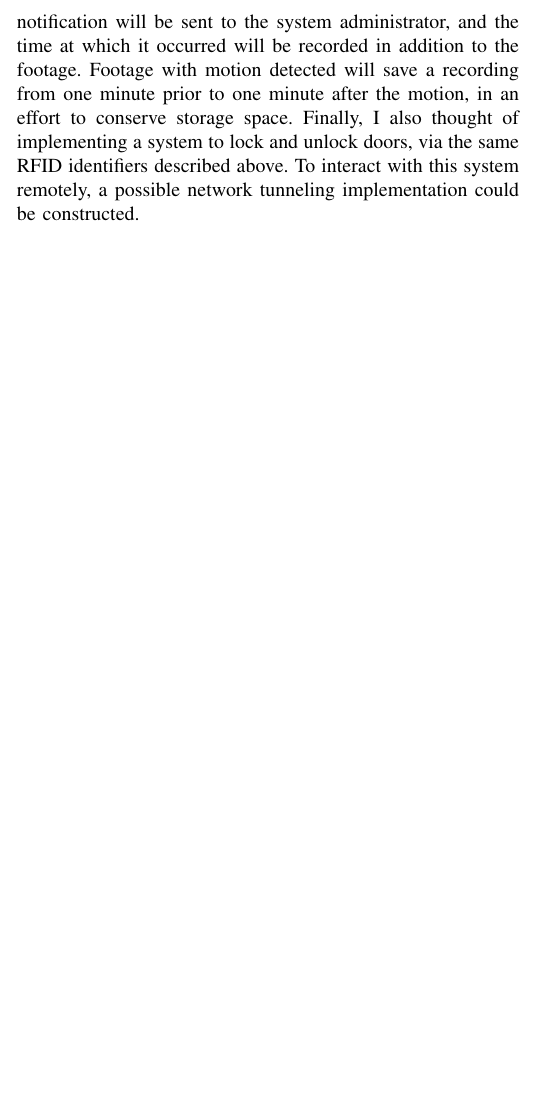
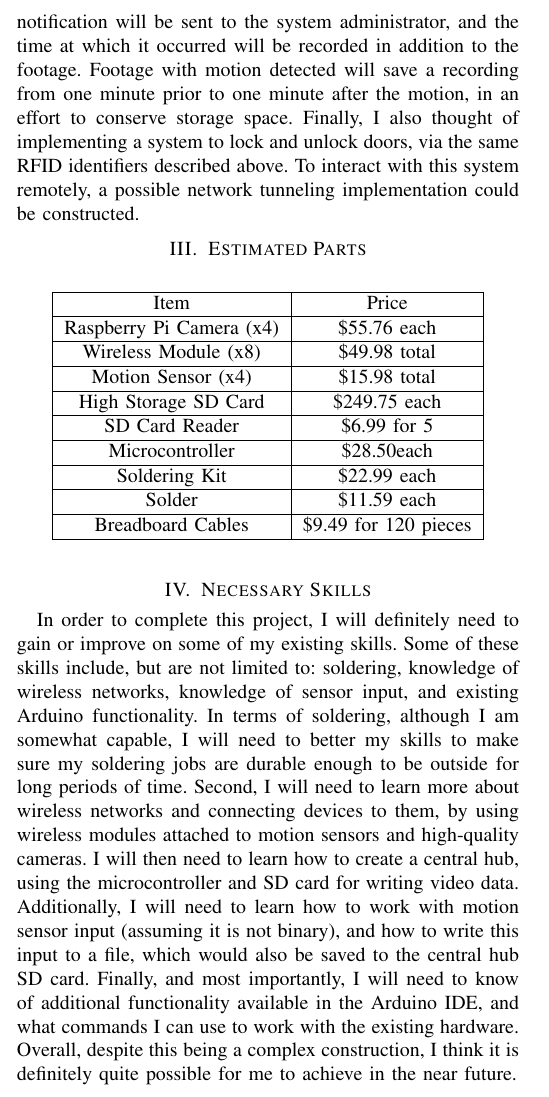
Before and after one commit to MDBrodskiy/Cornerstone_Engineering, a LaTeX problem sheet (Homework/SF1H2_MBROD.tex): part of one column of the page, cut so that both start at the same text, the shorter picture padded with empty space. Compiled offline with pdfLaTeX; a missing font is replaced by an installed copy or a similar font; a LaTeX package or settings file that is missing is left out.

Commit message:
finished SF1H2

```diff
--- a/Homework/SF1H2_MBROD.tex
+++ b/Homework/SF1H2_MBROD.tex
@@ -10,7 +10,7 @@
 \usepackage{hyperref}
 \hypersetup{
 colorlinks=true,
-linkcolor=black,
+linkcolor=blue,
 filecolor=black,
 urlcolor=black,
 citecolor=black,
@@ -76,4 +76,40 @@ In its simplest form, the microcontroller-based project I would want to create i
 
 This project would have many independent components, some of which I will list here. First and foremost would be the most important part: the networked cameras. For a more dependable wireless protocol, the cameras would be connected to a central hub via Wi-Fi. This hub would be network-discoverable, allowing SSH connection when on the same network as the hub. In the future, the creation of an application to interface directly with the saved video recordings is a possible idea; however, I was not initially going to do this. Another component of the system would be motion sensors. I definitely want to integrate these, however, I am debating as to how: either they can be connected directly to the cameras, or somewhere else. In both scenarios, upon detected unidentifiable (I will expand more on this later) motion, a notification will be sent to a system administrator of the whereabouts of the motion, and a time stamp. The benefit of installing the sensors with the cameras would be that it would take less resources, albeit a separate installation will make the system more fool-proof, as, if someone had the intent to disable the cameras, the motion sensors would still be active due to their separate installation. Another added functionality would be the integration of RFID chips that can be attached to a keychain, a phone (via adhesive), or anything else a user carries. These chips would ping the motion sensors, and, if the ID is identifiable, the motion detectors will not activate. As was stated above, if the motion is not identifiable, then a notification will be sent to the system administrator, and the time at which it occurred will be recorded in addition to the footage. Footage with motion detected will save a recording from one minute prior to one minute after the motion, in an effort to conserve storage space. Finally, I also thought of implementing a system to lock and unlock doors, via the same RFID identifiers described above. To interact with this system remotely, a possible network tunneling implementation could be constructed.
 
+\section{Estimated Parts}
+
+\vspace{15pt}
+
+\begin{center}
+  \begin{tabular}{|c|c|}
+    \hline
+    Item & Price\\
+    \hline
+    \href{https://www.raspberrypi.com/products/raspberry-pi-high-quality-camera/}{Raspberry Pi Camera (x4)} & \$55.76 each\\
+    \hline
+    \href{https://www.amazon.com/ESP-WROOM-32-Development-Microcontroller-Integrated-Compatible/dp/B08D5ZD528/ref=sr_1_1?keywords=Arduino+ESP&qid=1666203141\&qu=eyJxc2MiOiIzLjQzIiwicXNhIjoiMi42MSIsInFzcCI6IjAuOTIifQ\%3D\%3D\&sr=8-1}{Wireless Module (x8)} & \$49.98 total\\
+    \hline
+    \href{https://www.amazon.com/HiLetgo-HC-SR501-Infrared-Sensor-Arduino/dp/B07KZW86YR/ref=sr_1_1?keywords=arduino+motion+sensor\&qid=1666203240\&qu=eyJxc2MiOiI0LjQ4IiwicXNhIjoiMy45MCIsInFzcCI6IjMuNjEifQ\%3D\%3D\&sr=8-1}{Motion Sensor (x4)} & \$15.98 total\\
+    \hline
+    \href{https://www.amazon.com/SanDisk-128GB-Extreme-UHS-I-Memory/dp/B09X7FXHVJ/ref=sr_1_1?keywords=sd+card\&qid=1666203288\&qu=eyJxc2MiOiI2LjI4IiwicXNhIjoiNi4zNCIsInFzcCI6IjYuMDgifQ\%3D\%3D\&sr=8-1}{High Storage SD Card} & \$249.75 each\\
+    \hline
+    \href{https://www.amazon.com/HiLetgo-Adater-Interface-Conversion-Arduino/dp/B07BJ2P6X6/ref=sr_1_1?keywords=arduino+with+sd+card\&qid=1666203426\&qu=eyJxc2MiOiIxLjk0IiwicXNhIjoiMS45MCIsInFzcCI6IjAuOTIifQ\%3D\%3D\&sr=8-1}{SD Card Reader} & \$6.99 for 5\\
+    \hline
+    \href{https://www.amazon.com/Arduino-A000066-ARDUINO-UNO-R3/dp/B008GRTSV6/ref=sr_1_1?keywords=arduino+uno\&qid=1666203516\&qu=eyJxc2MiOiIzLjk5IiwicXNhIjoiMi45MSIsInFzcCI6IjIuNzQifQ\%3D\%3D\&sr=8-1}{Microcontroller} & \$28.50each\\
+    \hline
+    \href{https://www.amazon.com/dp/B0B25QJYTM/ref=twister_B0BB8N7V3F?_encoding=UTF8\&psc=1}{Soldering Kit} & \$22.99 each\\
+    \hline
+    \href{https://www.amazon.com/MAIYUM-63-37-Solder-Electrical-Soldering/dp/B075WB98FJ/ref=pd_bxgy_img_sccl_2/134-4641198-3783265?pd_rd_w=DS0jW&content-id=amzn1.sym.7757a8b5-874e-4a67-9d85-54ed32f01737\&pf_rd_p=7757a8b5-874e-4a67-9d85-54ed32f01737\&pf_rd_r=6647RJEESB8372ME75J8\&pd_rd_wg=IenjT\&pd_rd_r=fa393f8f-c3e1-4490-9ea0-b78dc4fd2e28\&pd_rd_i=B075WB98FJ\&psc=1}{Solder} & \$11.59 each\\
+    \hline
+    \href{https://www.amazon.com/IZOKEE-Solderless-Breadboard-Arduino-Project/dp/B08151TQHG/ref=sr_1_2?keywords=wires+for+arduino\&qid=1666203736\&qu=eyJxc2MiOiIzLjQ0IiwicXNhIjoiMy4wNyIsInFzcCI6IjMuMDQifQ\%3D\%3D\&sr=8-2}{Breadboard Cables} & \$9.49 for 120 pieces\\
+    \hline
+  \end{tabular}
+\end{center}
+
+\vspace{10pt}
+
+\section{Necessary Skills}
+
+In order to complete this project, I will definitely need to gain or improve on some of my existing skills. Some of these skills include, but are not limited to: soldering, knowledge of wireless networks, knowledge of sensor input, and existing Arduino functionality. In terms of soldering, although I am somewhat capable, I will need to better my skills to make sure my soldering jobs are durable enough to be outside for long periods of time. Second, I will need to learn more about wireless networks and connecting devices to them, by using wireless modules attached to motion sensors and high-quality cameras. I will then need to learn how to create a central hub, using the microcontroller and SD card for writing video data. Additionally, I will need to learn how to work with motion sensor input (assuming it is not binary), and how to write this input to a file, which would also be saved to the central hub SD card. Finally, and most importantly, I will need to know of additional functionality available in the Arduino IDE, and what commands I can use to work with the existing hardware. Overall, despite this being a complex construction, I think it is definitely quite possible for me to achieve in the near future.
+
 \end{document}
```
Also changed, not shown: Homework/SF1H2_MBROD.pdf.
